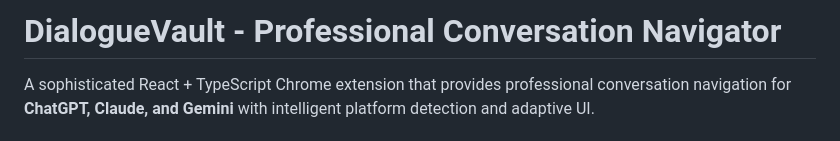
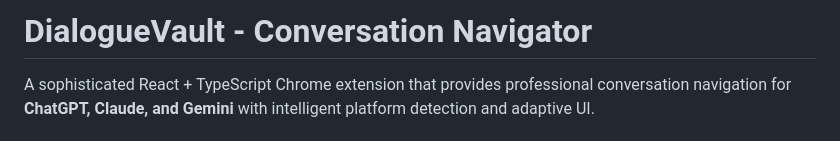
Before and after one commit to bepoooe/DialogueVault, a Markdown page: README.md, the part around the change. Rendered like a GitHub page.

```diff
--- a/README.md
+++ b/README.md
@@ -1,4 +1,4 @@
-# DialogueVault - Professional Conversation Navigator
+# DialogueVault - Conversation Navigator
 
 A sophisticated React + TypeScript Chrome extension that provides professional conversation navigation for **ChatGPT, Claude, and Gemini** with intelligent platform detection and adaptive UI.
 
```
